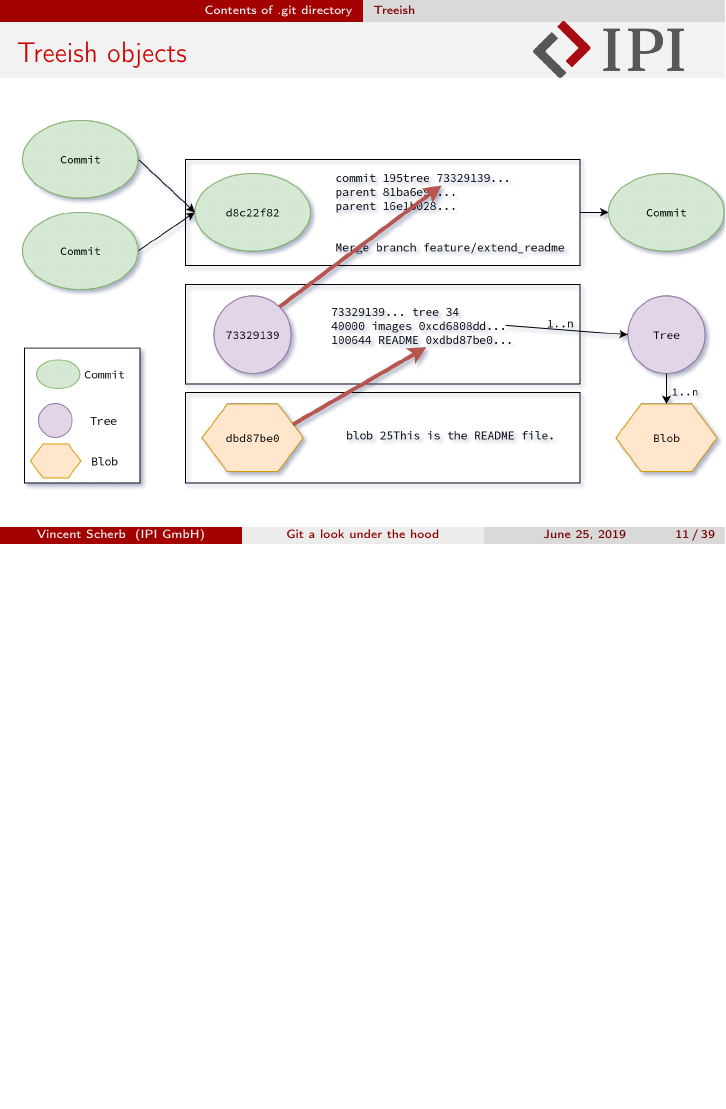
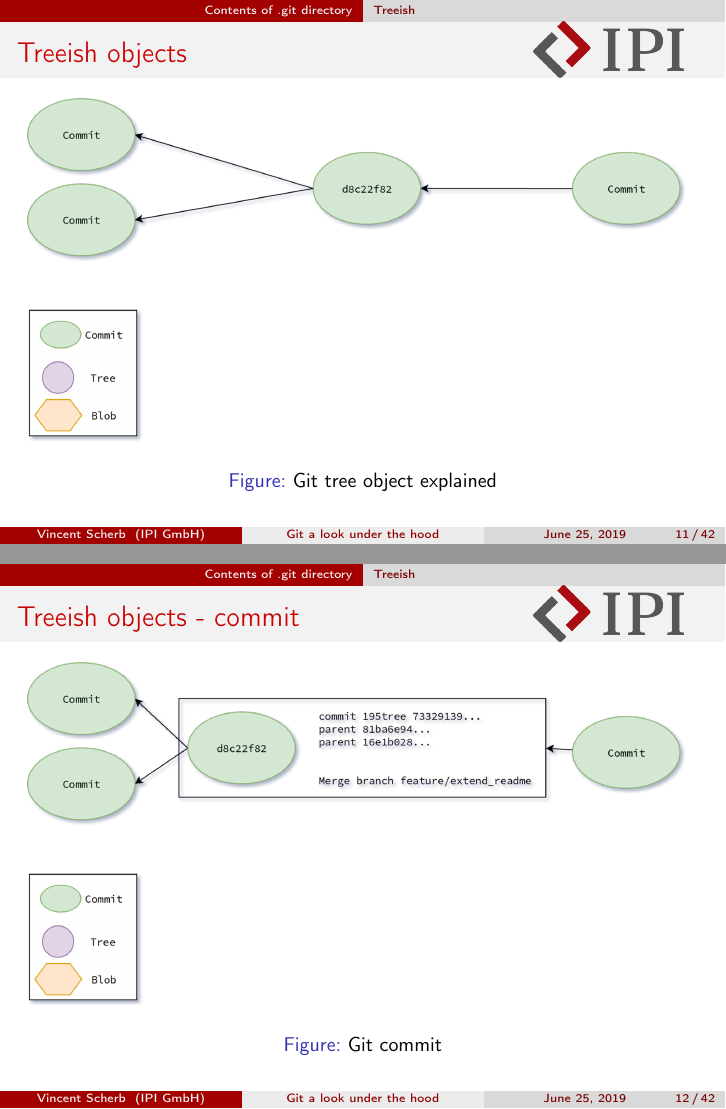
Before and after one commit to vScherb/GitInternals, LaTeX slides (slides43.tex, which reads slides/treish.tex): page 11 of 39 before the commit and pages 11 and 12 of 42 after it, the two joined at a grey line, the shorter picture padded with empty space. Compiled offline with pdfLaTeX.

Commit message:
Treeish images in multiple splited

```diff
--- a/slides/treish.tex
+++ b/slides/treish.tex
@@ -5,7 +5,7 @@
         \begin{center}
             \ifnumequal{\aspectratio}{43}
             {
-                \includegraphics[height=0.75\textheight,keepaspectratio]{./images/Treeish.png}
+                \includegraphics[height=0.70\textheight,keepaspectratio]{./images/Treeish.png}
             }
             {
                 \includegraphics[height=0.6\textheight,width=0.8\textwidth]{./images/Treeish.png}
@@ -14,3 +14,19 @@
         \end{center}
     \end{figure}
 \end{frame}
+
+\begin{frame}
+    \frametitle{Treeish objects - commit}
+    \begin{figure}
+        \begin{center}
+            \ifnumequal{\aspectratio}{43}
+            {
+                \includegraphics[height=0.70\textheight,keepaspectratio]{./images/Treeish_Commit.png}
+            }
+            {
+                \includegraphics[height=0.6\textheight,width=0.8\textwidth]{./images/Treeish_Commit.png}
+            }
+            \caption{Git commit}
+        \end{center}
+    \end{figure}
+\end{frame}
```
Also changed, not shown: images/Treeish.png, images/Treeish_Blob.png (added), images/Treeish_Commit.png (added), images/Treeish_Tree.png (added), slides/treish.tex (32 more changed lines), 1 other file.
